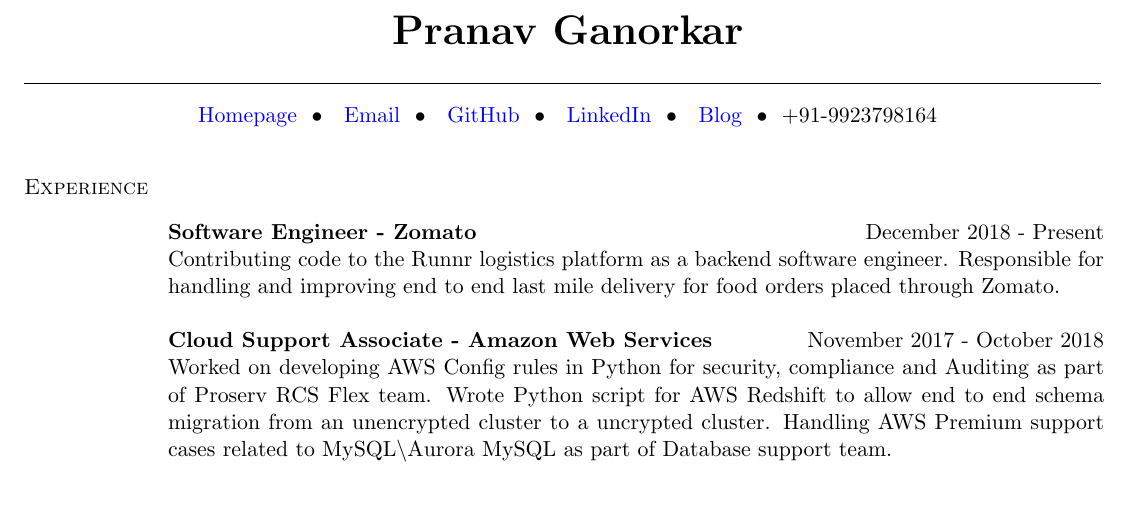
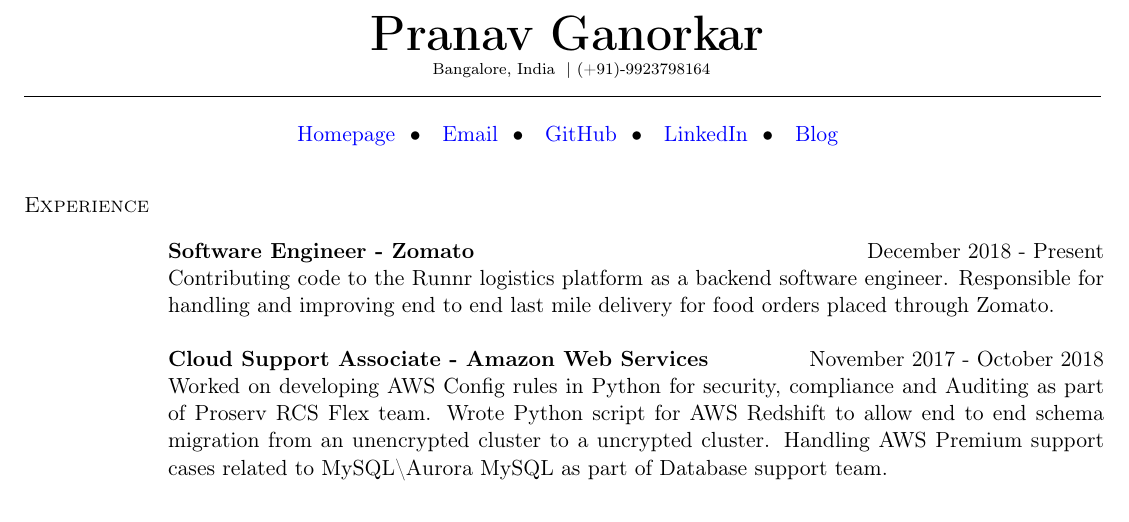
Before and after one commit to pranavg189/My-Resume, a LaTeX CV (main.tex): part of page 1 of 2, cut so that both start at the same text. Compiled offline with pdfLaTeX.

Commit message:
Added current location

```diff
--- a/main.tex
+++ b/main.tex
@@ -16,6 +16,7 @@
 \usepackage{wrapfig}
 \usepackage{helvet}
 \usepackage{multicol}
+\usepackage[T1]{fontenc}
 \usepackage[colorlinks = true,
             linkcolor = blue,
             urlcolor  = blue,
@@ -32,15 +33,18 @@
 %----------------------------------------------------------------------------------------\
 \begin{center}
     \hspace{-\hoffset}
-    \huge\bf{Pranav Ganorkar}
+    \Huge\textbf{Pranav Ganorkar}\\
+    \vspace{1mm}
+    \hspace{-\hoffset}
+    \scriptsize{Bangalore, India } | {(+91)-9923798164}
 \end{center}
-\vspace{-2mm}
+\vspace{-5mm}
 \moveleft\hoffset\vbox{\hrule width 19cm height 0.5pt}
-\vspace{-7mm}
+\vspace{-6mm}
 \begin{center}
     \hspace{-\hoffset}
-    \href{http://pranavg189.github.io/}{Homepage} ~\textbullet~ \ \href{mailto:pranavg189@gmail.com}{Email} ~\textbullet~ \ \href{https://github.com/pranavg189}{GitHub} ~\textbullet~ \ \href{https://www.linkedin.com/in/pranavganorkar/}{LinkedIn} ~\textbullet~ \ \href{https://pranavganorkar.wordpress.com/}{Blog} ~\textbullet~ \(+91\)-9923798164
-\end{center}
+    \href{http://pranavg189.github.io/}{Homepage} ~\textbullet~ \ \href{mailto:pranavg189@gmail.com}{Email} ~\textbullet~ \ \href{https://github.com/pranavg189}{GitHub} ~\textbullet~ \ \href{https://www.linkedin.com/in/pranavganorkar/}{LinkedIn} ~\textbullet~ \ \href{https://pranavganorkar.wordpress.com/}{Blog}
+ \end{center}
 \vspace{-7mm}
 \begin{resume}
 
```
Also changed, not shown: main.pdf, 2 other files.
